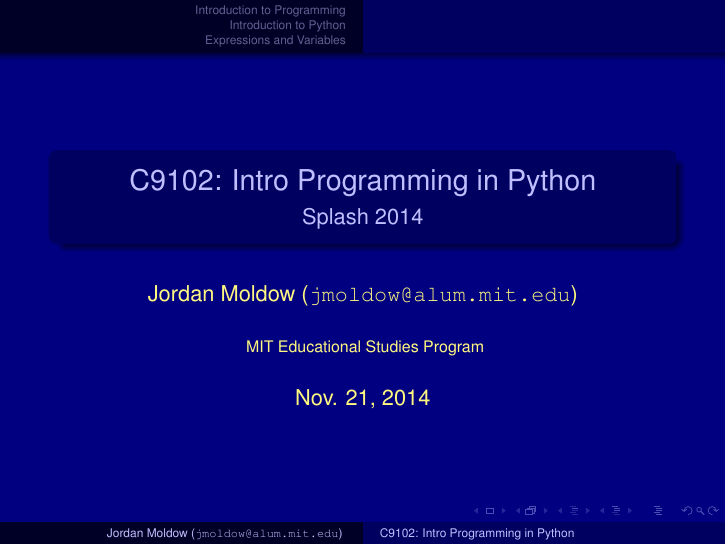
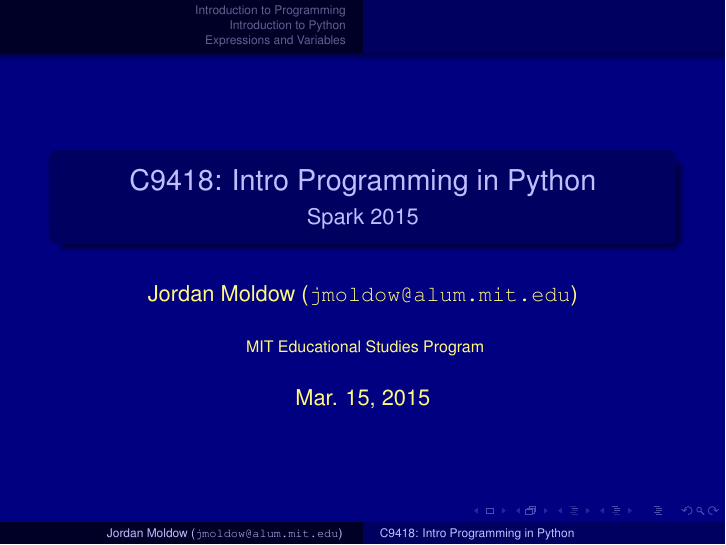
Before and after one commit to jmoldow/python-splash-lesson, LaTeX slides (python-2015-03-spark/lesson.beamer.tex, which reads python-2015-03-spark/lesson.tex): page 1 of 16. The pictures show the PDF file python-2015-03-spark/lesson.beamer.pdf that the author committed with the source.

Commit message:
Update metadata for 2015 Spark

```diff
--- a/python-2015-03-spark/lesson.tex
+++ b/python-2015-03-spark/lesson.tex
@@ -110,14 +110,14 @@
 \usepackage{textcomp, inputenc}
 \renewcommand{\ttdefault}{pcr}
 
-\renewcommand{\subject}{C9102: Intro Programming in Python}
+\renewcommand{\subject}{C9418: Intro Programming in Python}
 \title % (optional, use only with long paper titles)
 {\subject}
 
 
 \subtitle
 {% (optional)
-  Splash 2014%
+  Spark 2015%
 }
 
 \author % (optional, use only with lots of authors)
@@ -133,7 +133,7 @@
 % - Keep it simple, no one is interested in your street address.
 
 \date % (optional)
-{Nov. 21, 2014}
+{Mar. 15, 2015}
 
 %\subject{Talks}
 % This is only inserted into the PDF information catalog. Can be left
```
Also changed, not shown: python-2015-03-spark/lesson.article.pdf, python-2015-03-spark/lesson.beamer.pdf.
